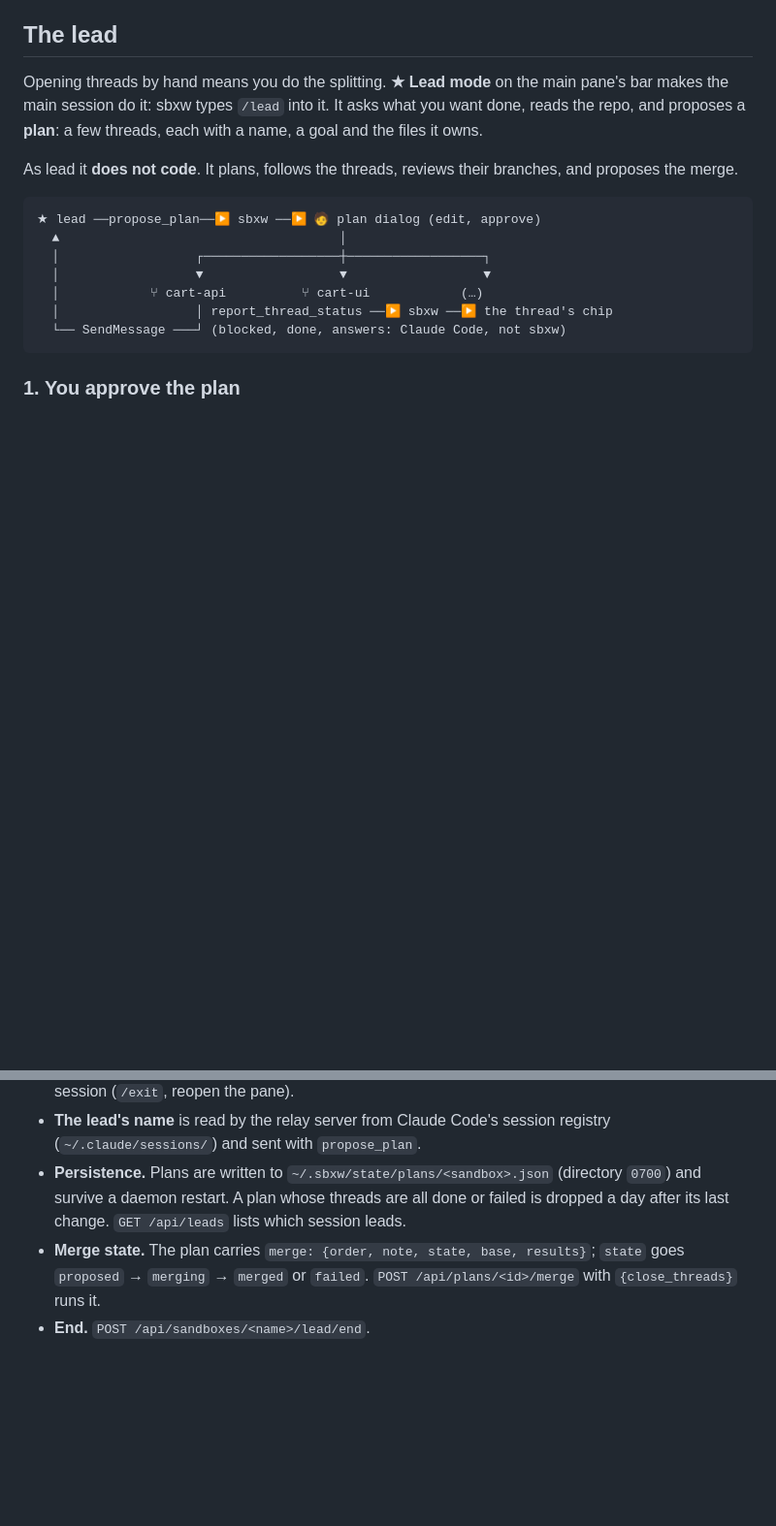
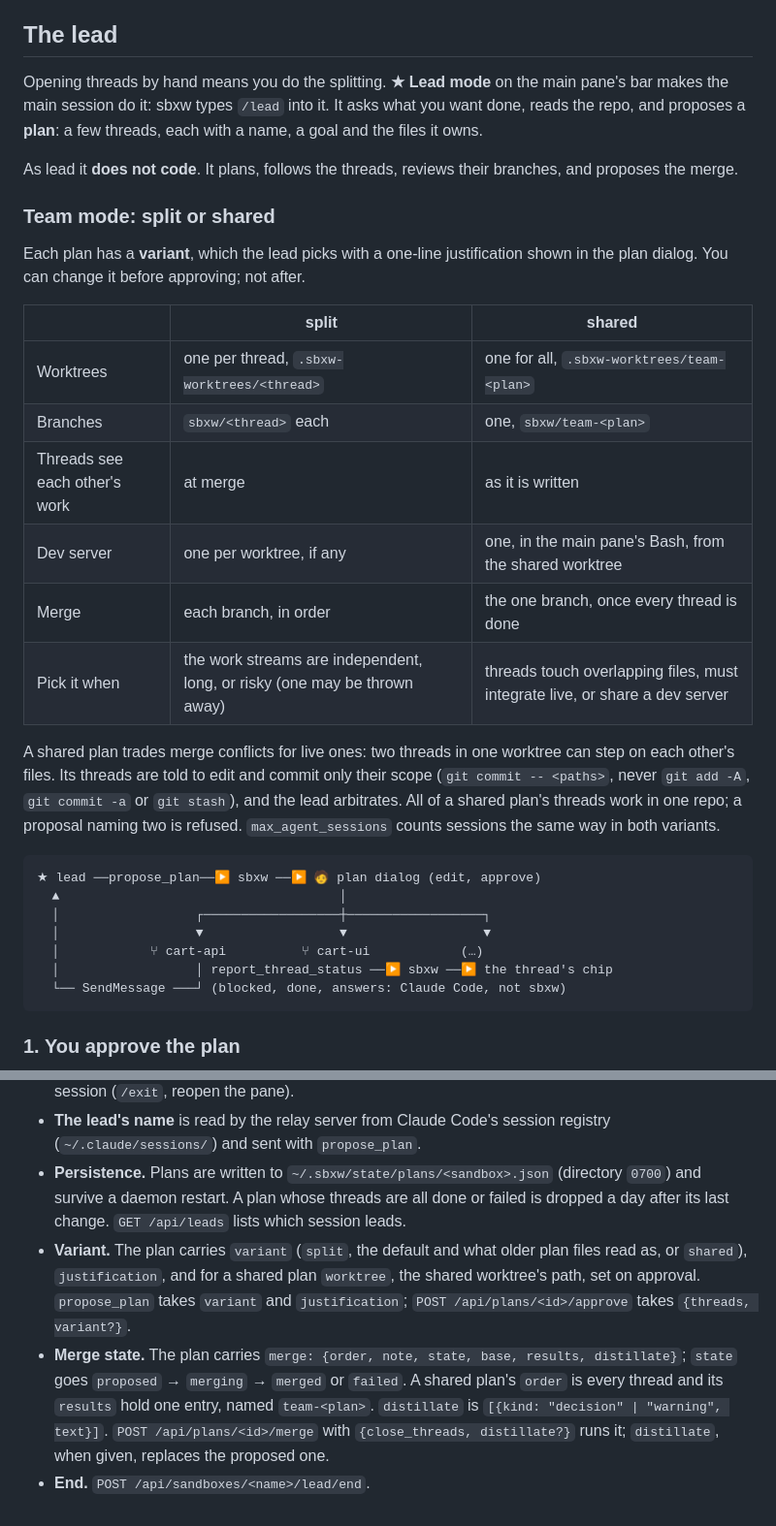
Before and after one commit to gallettom/sbxw, a Markdown page: docs/threads-and-lead.md, 2 parts joined by grey strips. Shown at 97% size. Rendered like a GitHub page; folded sections open; blank space fills up the shorter version.

Commit message:
Lead and docs: Team mode, choosing split or shared, the justification and the distillate
Co-Authored-By: Claude Opus 5.5 <noreply@anthropic.com>

````diff
--- a/docs/threads-and-lead.md
+++ b/docs/threads-and-lead.md
@@ -100,6 +100,28 @@ each with a name, a goal and the files it owns.
 As lead it **does not code**. It plans, follows the threads, reviews their
 branches, and proposes the merge.
 
+### Team mode: split or shared
+
+Each plan has a **variant**, which the lead picks with a one-line
+justification shown in the plan dialog. You can change it before approving;
+not after.
+
+| | split | shared |
+|---|---|---|
+| Worktrees | one per thread, `.sbxw-worktrees/<thread>` | one for all, `.sbxw-worktrees/team-<plan>` |
+| Branches | `sbxw/<thread>` each | one, `sbxw/team-<plan>` |
+| Threads see each other's work | at merge | as it is written |
+| Dev server | one per worktree, if any | one, in the main pane's Bash, from the shared worktree |
+| Merge | each branch, in order | the one branch, once every thread is done |
+| Pick it when | the work streams are independent, long, or risky (one may be thrown away) | threads touch overlapping files, must integrate live, or share a dev server |
+
+A shared plan trades merge conflicts for live ones: two threads in one
+worktree can step on each other's files. Its threads are told to edit and
+commit only their scope (`git commit -- <paths>`, never `git add -A`,
+`git commit -a` or `git stash`), and the lead arbitrates. All of a shared
+plan's threads work in one repo; a proposal naming two is refused.
+`max_agent_sessions` counts sessions the same way in both variants.
+
 ```
 ★ lead ──propose_plan──▶ sbxw ──▶ 🧑 plan dialog (edit, approve)
   ▲                                     │
@@ -214,10 +250,18 @@ lead's session also removes the mark.
   (directory `0700`) and survive a daemon restart. A plan whose threads are all
   done or failed is dropped a day after its last change. `GET /api/leads` lists
   which session leads.
+- **Variant.** The plan carries `variant` (`split`, the default and what older
+  plan files read as, or `shared`), `justification`, and for a shared plan
+  `worktree`, the shared worktree's path, set on approval. `propose_plan` takes
+  `variant` and `justification`; `POST /api/plans/<id>/approve` takes
+  `{threads, variant?}`.
 - **Merge state.** The plan carries
-  `merge: {order, note, state, base, results}`; `state` goes `proposed` →
-  `merging` → `merged` or `failed`. `POST /api/plans/<id>/merge` with
-  `{close_threads}` runs it.
+  `merge: {order, note, state, base, results, distillate}`; `state` goes
+  `proposed` → `merging` → `merged` or `failed`. A shared plan's `order` is every
+  thread and its `results` hold one entry, named `team-<plan>`. `distillate` is
+  `[{kind: "decision" | "warning", text}]`. `POST /api/plans/<id>/merge` with
+  `{close_threads, distillate?}` runs it; `distillate`, when given, replaces the
+  proposed one.
 - **End.** `POST /api/sandboxes/<name>/lead/end`.
 
 </details>
````
Also changed, not shown: other parts of docs/threads-and-lead.md (+15 -1 lines), assets/lead.md (+43 -7 lines).
